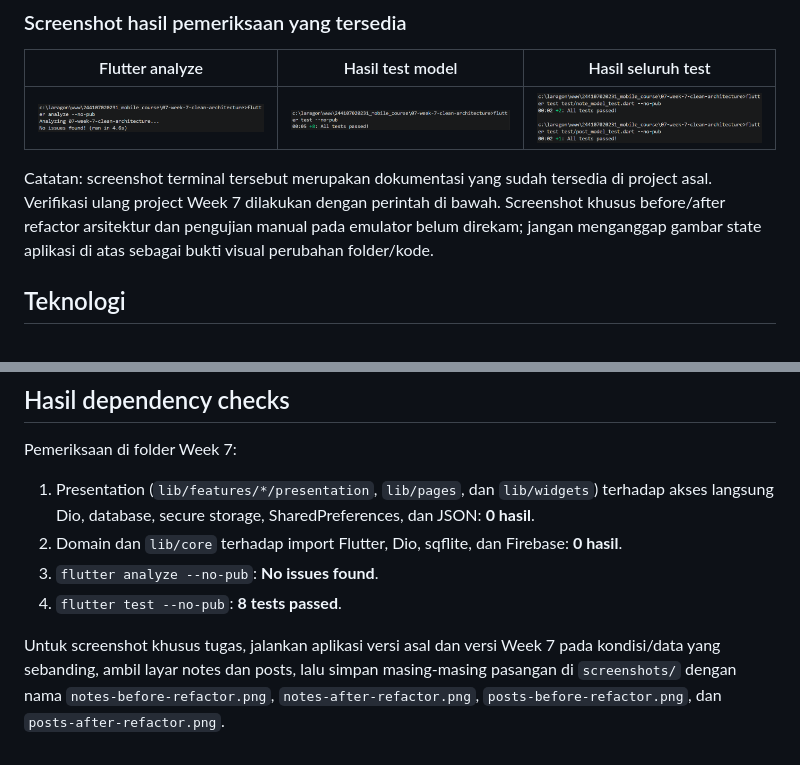
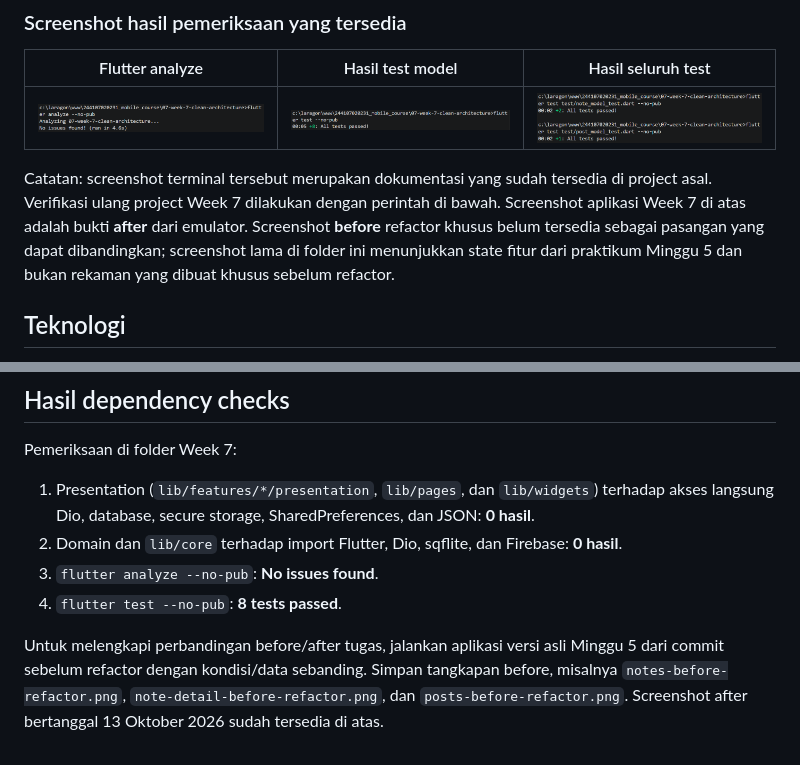
Before and after one commit to sileysa/244107020231-mobile-course, a Markdown page: 07-week-7-clean-architecture/README.md, 2 parts joined by grey strips. Drawn GitHub-style.

```diff
--- a/07-week-7-clean-architecture/README.md
+++ b/07-week-7-clean-architecture/README.md
@@ -125,9 +138,10 @@ Screenshot `Prak3_3.png`, `Prak3_4.png`, dan `Prak3_5.png` juga tersedia di fold
 | ![Flutter analyze](screenshots/Analyze.png) | ![Test model](screenshots/Test.png) | ![Semua test](screenshots/Test2.png) |
 
 Catatan: screenshot terminal tersebut merupakan dokumentasi yang sudah tersedia di project
-asal. Verifikasi ulang project Week 7 dilakukan dengan perintah di bawah. Screenshot khusus
-before/after refactor arsitektur dan pengujian manual pada emulator belum direkam; jangan
-menganggap gambar state aplikasi di atas sebagai bukti visual perubahan folder/kode.
+asal. Verifikasi ulang project Week 7 dilakukan dengan perintah di bawah. Screenshot aplikasi
+Week 7 di atas adalah bukti **after** dari emulator. Screenshot **before** refactor khusus belum
+tersedia sebagai pasangan yang dapat dibandingkan; screenshot lama di folder ini menunjukkan
+state fitur dari praktikum Minggu 5 dan bukan rekaman yang dibuat khusus sebelum refactor.
 
 ## Teknologi
 
@@ -182,7 +196,7 @@ Pemeriksaan di folder Week 7:
 3. `flutter analyze --no-pub`: **No issues found**.
 4. `flutter test --no-pub`: **8 tests passed**.
 
-Untuk screenshot khusus tugas, jalankan aplikasi versi asal dan versi Week 7 pada kondisi/data
-yang sebanding, ambil layar notes dan posts, lalu simpan masing-masing pasangan di
-`screenshots/` dengan nama `notes-before-refactor.png`, `notes-after-refactor.png`,
-`posts-before-refactor.png`, dan `posts-after-refactor.png`.
+Untuk melengkapi perbandingan before/after tugas, jalankan aplikasi versi asli Minggu 5 dari
+commit sebelum refactor dengan kondisi/data sebanding. Simpan tangkapan before, misalnya
+`notes-before-refactor.png`, `note-detail-before-refactor.png`, dan `posts-before-refactor.png`.
+Screenshot after bertanggal 13 Oktober 2026 sudah tersedia di atas.
```
Also changed, not shown: other parts of 07-week-7-clean-architecture/README.md (+13 -0 lines), 07-week-7-clean-architecture/screenshots/Prak1.png (deleted), 07-week-7-clean-architecture/screenshots/note-detail-after-refactor-2026-10-13.png (added), 07-week-7-clean-architecture/screenshots/notes-after-refactor-2026-10-13.png (added), 07-week-7-clean-architecture/screenshots/posts-after-refactor-2026-10-13.png (added), 07-week-7-clean-architecture/screenshots/posts-offline-after-refactor-2026-10-13.png (added).
